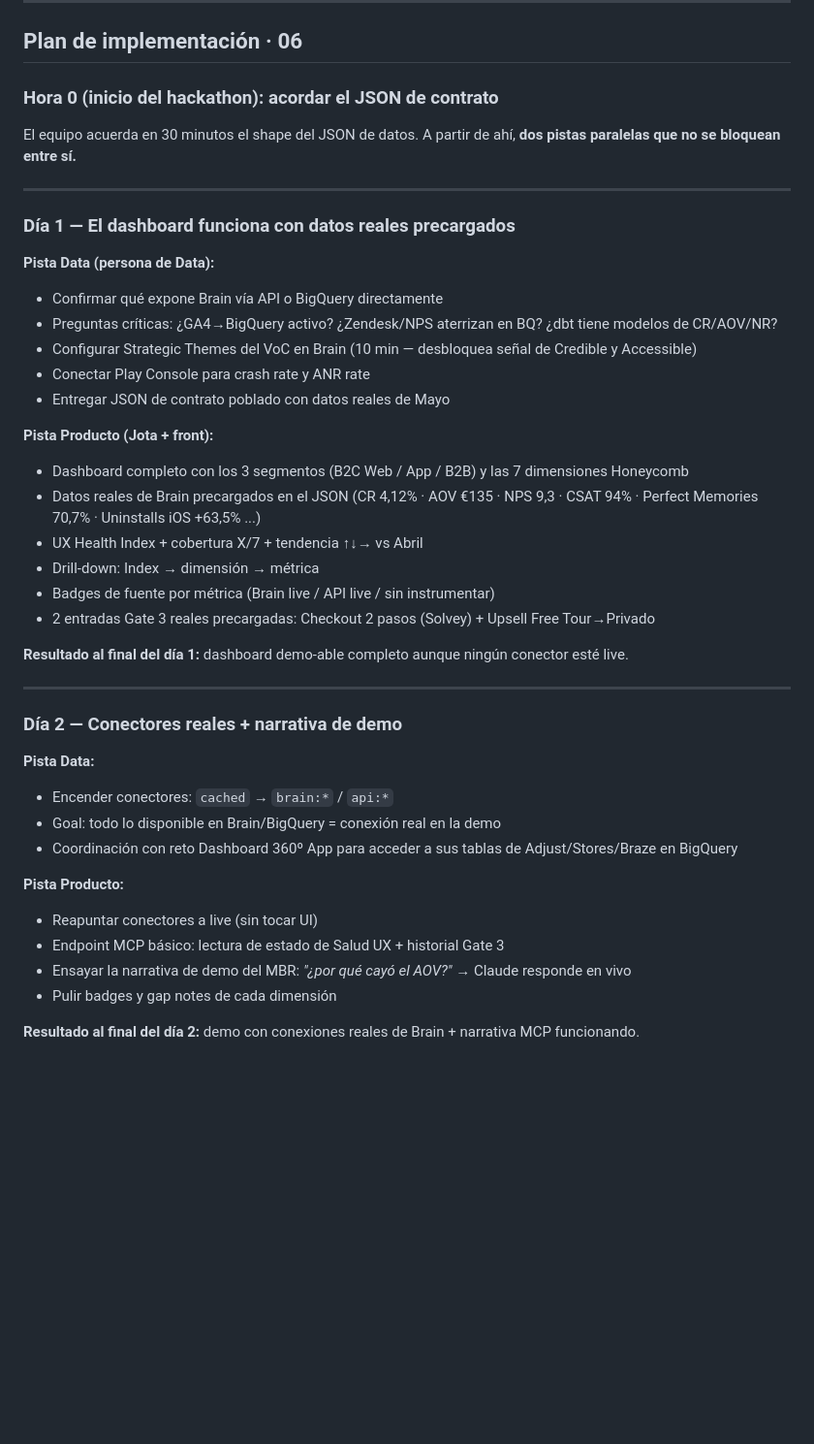
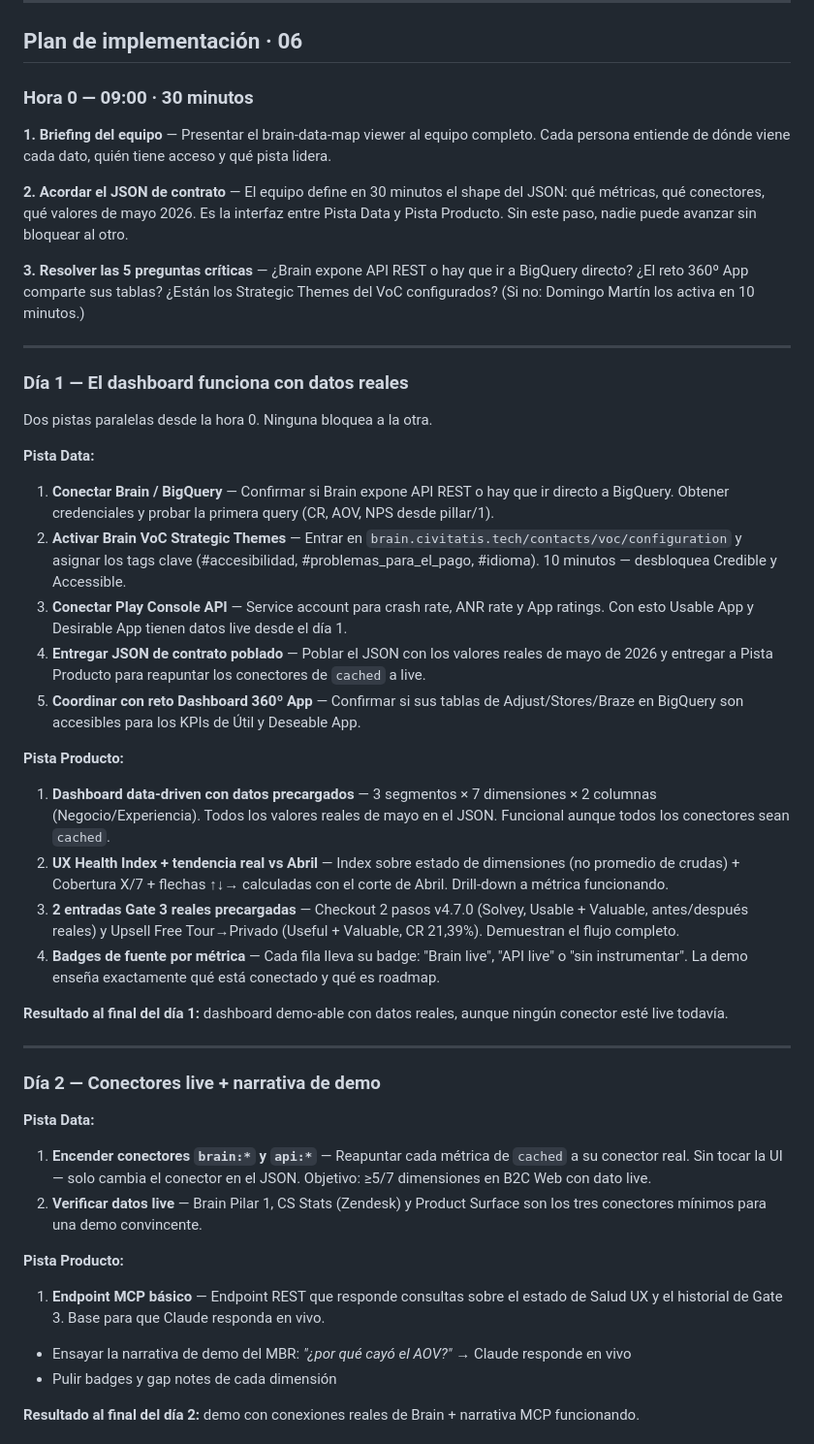
Before and after one commit to jota-erre-coto/ux-quality-dashboard-hackathon, a Markdown page: hackathon-proposal-v2.md, the part around one of its changes. Shown at 97% size. GitHub-like rendering; blank space fills up the shorter version.

```diff
--- a/hackathon-proposal-v2.md
+++ b/hackathon-proposal-v2.md
@@ -190,43 +206,49 @@ Eso es el "no tenemos idea de por qué" del MBR de Marzo, resuelto en vivo.
 
 ## Plan de implementación · 06
 
-### Hora 0 (inicio del hackathon): acordar el JSON de contrato
+### Hora 0 — 09:00 · 30 minutos
 
-El equipo acuerda en 30 minutos el shape del JSON de datos. A partir de ahí, **dos pistas paralelas que no se bloquean entre sí.**
+**1. Briefing del equipo** — Presentar el brain-data-map viewer al equipo completo. Cada persona entiende de dónde viene cada dato, quién tiene acceso y qué pista lidera.
+
+**2. Acordar el JSON de contrato** — El equipo define en 30 minutos el shape del JSON: qué métricas, qué conectores, qué valores de mayo 2026. Es la interfaz entre Pista Data y Pista Producto. Sin este paso, nadie puede avanzar sin bloquear al otro.
+
+**3. Resolver las 5 preguntas críticas** — ¿Brain expone API REST o hay que ir a BigQuery directo? ¿El reto 360º App comparte sus tablas? ¿Están los Strategic Themes del VoC configurados? (Si no: Domingo Martín los activa en 10 minutos.)
 
 ---
 
-### Día 1 — El dashboard funciona con datos reales precargados
+### Día 1 — El dashboard funciona con datos reales
 
-**Pista Data (persona de Data):**
-- Confirmar qué expone Brain vía API o BigQuery directamente
-- Preguntas críticas: ¿GA4→BigQuery activo? ¿Zendesk/NPS aterrizan en BQ? ¿dbt tiene modelos de CR/AOV/NR?
-- Configurar Strategic Themes del VoC en Brain (10 min — desbloquea señal de Credible y Accessible)
-- Conectar Play Console para crash rate y ANR rate
-- Entregar JSON de contrato poblado con datos reales de Mayo
+Dos pistas paralelas desde la hora 0. Ninguna bloquea a la otra.
 
-**Pista Producto (Jota + front):**
-- Dashboard completo con los 3 segmentos (B2C Web / App / B2B) y las 7 dimensiones Honeycomb
-- Datos reales de Brain precargados en el JSON (CR 4,12% · AOV €135 · NPS 9,3 · CSAT 94% · Perfect Memories 70,7% · Uninstalls iOS +63,5% ...)
-- UX Health Index + cobertura X/7 + tendencia ↑↓→ vs Abril
-- Drill-down: Index → dimensión → métrica
-- Badges de fuente por métrica (Brain live / API live / sin instrumentar)
-- 2 entradas Gate 3 reales precargadas: Checkout 2 pasos (Solvey) + Upsell Free Tour→Privado
+**Pista Data:**
 
-**Resultado al final del día 1:** dashboard demo-able completo aunque ningún conector esté live.
+1. **Conectar Brain / BigQuery** — Confirmar si Brain expone API REST o hay que ir directo a BigQuery. Obtener credenciales y probar la primera query (CR, AOV, NPS desde pillar/1).
+2. **Activar Brain VoC Strategic Themes** — Entrar en `brain.civitatis.tech/contacts/voc/configuration` y asignar los tags clave (#accesibilidad, #problemas_para_el_pago, #idioma). 10 minutos — desbloquea Credible y Accessible.
+3. **Conectar Play Console API** — Service account para crash rate, ANR rate y App ratings. Con esto Usable App y Desirable App tienen datos live desde el día 1.
+4. **Entregar JSON de contrato poblado** — Poblar el JSON con los valores reales de mayo de 2026 y entregar a Pista Producto para reapuntar los conectores de `cached` a live.
+5. **Coordinar con reto Dashboard 360º App** — Confirmar si sus tablas de Adjust/Stores/Braze en BigQuery son accesibles para los KPIs de Útil y Deseable App.
+
+**Pista Producto:**
+
+1. **Dashboard data-driven con datos precargados** — 3 segmentos × 7 dimensiones × 2 columnas (Negocio/Experiencia). Todos los valores reales de mayo en el JSON. Funcional aunque todos los conectores sean `cached`.
+2. **UX Health Index + tendencia real vs Abril** — Index sobre estado de dimensiones (no promedio de crudas) + Cobertura X/7 + flechas ↑↓→ calculadas con el corte de Abril. Drill-down a métrica funcionando.
+3. **2 entradas Gate 3 reales precargadas** — Checkout 2 pasos v4.7.0 (Solvey, Usable + Valuable, antes/después reales) y Upsell Free Tour→Privado (Useful + Valuable, CR 21,39%). Demuestran el flujo completo.
+4. **Badges de fuente por métrica** — Cada fila lleva su badge: "Brain live", "API live" o "sin instrumentar". La demo enseña exactamente qué está conectado y qué es roadmap.
+
+**Resultado al final del día 1:** dashboard demo-able con datos reales, aunque ningún conector esté live todavía.
 
 ---
 
-### Día 2 — Conectores reales + narrativa de demo
+### Día 2 — Conectores live + narrativa de demo
 
 **Pista Data:**
-- Encender conectores: `cached` → `brain:*` / `api:*`
-- Goal: todo lo disponible en Brain/BigQuery = conexión real en la demo
-- Coordinación con reto Dashboard 360º App para acceder a sus tablas de Adjust/Stores/Braze en BigQuery
+
+1. **Encender conectores `brain:*` y `api:*`** — Reapuntar cada métrica de `cached` a su conector real. Sin tocar la UI — solo cambia el conector en el JSON. Objetivo: ≥5/7 dimensiones en B2C Web con dato live.
+2. **Verificar datos live** — Brain Pilar 1, CS Stats (Zendesk) y Product Surface son los tres conectores mínimos para una demo convincente.
 
 **Pista Producto:**
-- Reapuntar conectores a live (sin tocar UI)
-- Endpoint MCP básico: lectura de estado de Salud UX + historial Gate 3
+
+1. **Endpoint MCP básico** — Endpoint REST que responde consultas sobre el estado de Salud UX y el historial de Gate 3. Base para que Claude responda en vivo.
 - Ensayar la narrativa de demo del MBR: *"¿por qué cayó el AOV?"* → Claude responde en vivo
 - Pulir badges y gap notes de cada dimensión
 
```
Also changed, not shown: other parts of hackathon-proposal-v2.md (+16 -0 lines), hackathon-brain-panel.md (+21 -3 lines).
